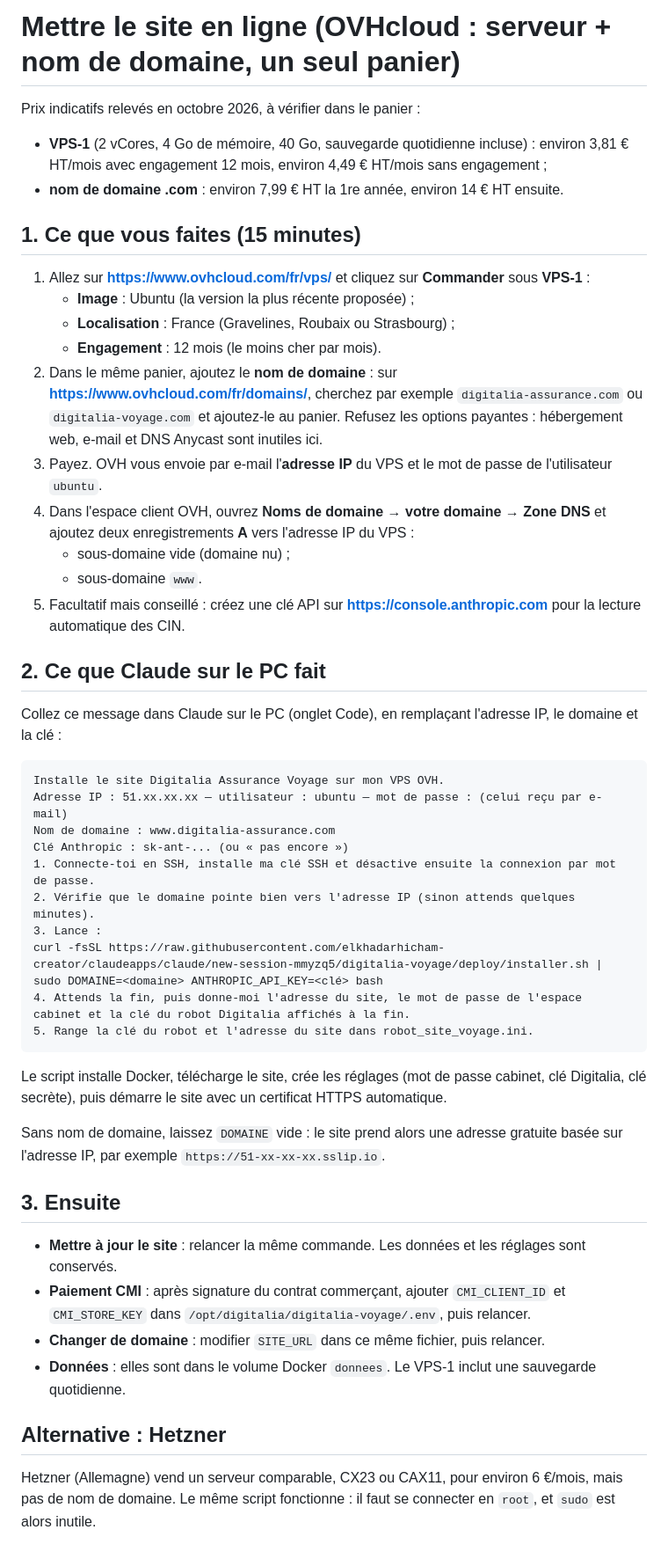
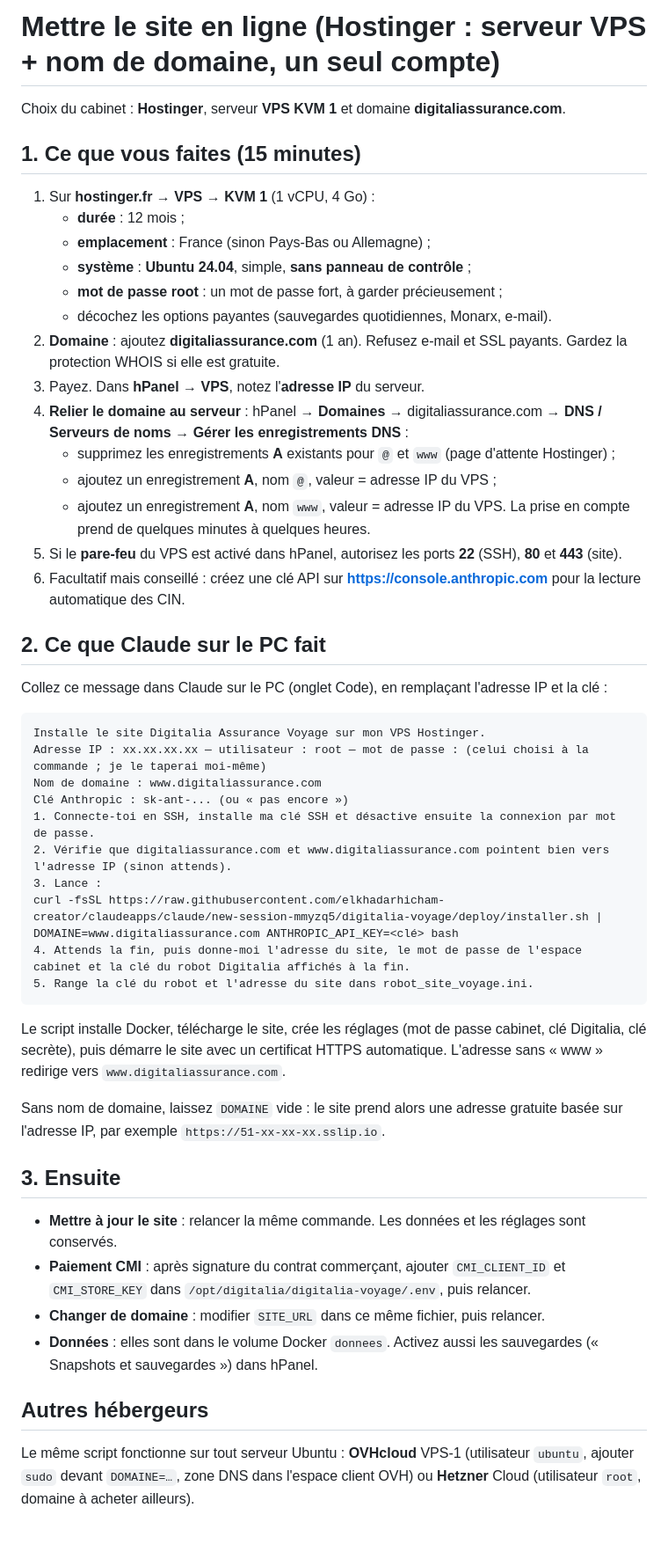
Before and after one commit to elkhadarhicham-creator/claudeapps, a Markdown page: digitalia-voyage/deploy/MISE_EN_LIGNE.md, the part around the change. Shown at 88% size. GitHub-like rendering.

Commit message:
docs: Guide de mise en ligne sur Hostinger (VPS KVM 1 + digitaliassurance.com)
Co-Authored-By: Claude Opus 5.5 <noreply@anthropic.com>
Claude-Session: https://claude.ai/code/session_01Rnx1RHfLtoFLxtT2bEjeoE

````diff
--- a/digitalia-voyage/deploy/MISE_EN_LIGNE.md
+++ b/digitalia-voyage/deploy/MISE_EN_LIGNE.md
@@ -1,41 +1,43 @@
-# Mettre le site en ligne (OVHcloud : serveur + nom de domaine, un seul panier)
+# Mettre le site en ligne (Hostinger : serveur VPS + nom de domaine, un seul compte)
 
-Prix indicatifs relevés en octobre 2026, à vérifier dans le panier :
-
-- **VPS-1** (2 vCores, 4 Go de mémoire, 40 Go, sauvegarde quotidienne incluse) : environ 3,81 € HT/mois avec engagement 12 mois, environ 4,49 € HT/mois sans engagement ;
-- **nom de domaine .com** : environ 7,99 € HT la 1re année, environ 14 € HT ensuite.
+Choix du cabinet : **Hostinger**, serveur **VPS KVM 1** et domaine **digitaliassurance.com**.
 
 ## 1. Ce que vous faites (15 minutes)
 
-1. Allez sur **https://www.ovhcloud.com/fr/vps/** et cliquez sur **Commander** sous **VPS-1** :
-   - **Image** : Ubuntu (la version la plus récente proposée) ;
-   - **Localisation** : France (Gravelines, Roubaix ou Strasbourg) ;
-   - **Engagement** : 12 mois (le moins cher par mois).
-2. Dans le même panier, ajoutez le **nom de domaine** : sur **https://www.ovhcloud.com/fr/domains/**, cherchez par exemple `digitalia-assurance.com` ou `digitalia-voyage.com` et ajoutez-le au panier. Refusez les options payantes : hébergement web, e-mail et DNS Anycast sont inutiles ici.
-3. Payez. OVH vous envoie par e-mail l'**adresse IP** du VPS et le mot de passe de l'utilisateur `ubuntu`.
-4. Dans l'espace client OVH, ouvrez **Noms de domaine → votre domaine → Zone DNS** et ajoutez deux enregistrements **A** vers l'adresse IP du VPS :
-   - sous-domaine vide (domaine nu) ;
-   - sous-domaine `www`.
-5. Facultatif mais conseillé : créez une clé API sur **https://console.anthropic.com** pour la lecture automatique des CIN.
+1. Sur **hostinger.fr** → **VPS** → **KVM 1** (1 vCPU, 4 Go) :
+   - **durée** : 12 mois ;
+   - **emplacement** : France (sinon Pays-Bas ou Allemagne) ;
+   - **système** : **Ubuntu 24.04**, simple, **sans panneau de contrôle** ;
+   - **mot de passe root** : un mot de passe fort, à garder précieusement ;
+   - décochez les options payantes (sauvegardes quotidiennes, Monarx, e-mail).
+2. **Domaine** : ajoutez **digitaliassurance.com** (1 an). Refusez e-mail et SSL payants. Gardez la protection WHOIS si elle est gratuite.
+3. Payez. Dans **hPanel → VPS**, notez l'**adresse IP** du serveur.
+4. **Relier le domaine au serveur** : hPanel → **Domaines** → digitaliassurance.com → **DNS / Serveurs de noms** → **Gérer les enregistrements DNS** :
+   - supprimez les enregistrements **A** existants pour `@` et `www` (page d'attente Hostinger) ;
+   - ajoutez un enregistrement **A**, nom `@`, valeur = adresse IP du VPS ;
+   - ajoutez un enregistrement **A**, nom `www`, valeur = adresse IP du VPS.
+   La prise en compte prend de quelques minutes à quelques heures.
+5. Si le **pare-feu** du VPS est activé dans hPanel, autorisez les ports **22** (SSH), **80** et **443** (site).
+6. Facultatif mais conseillé : créez une clé API sur **https://console.anthropic.com** pour la lecture automatique des CIN.
 
 ## 2. Ce que Claude sur le PC fait
 
-Collez ce message dans Claude sur le PC (onglet Code), en remplaçant l'adresse IP, le domaine et la clé :
+Collez ce message dans Claude sur le PC (onglet Code), en remplaçant l'adresse IP et la clé :
 
 ```
-Installe le site Digitalia Assurance Voyage sur mon VPS OVH.
-Adresse IP : 51.xx.xx.xx — utilisateur : ubuntu — mot de passe : (celui reçu par e-mail)
-Nom de domaine : www.digitalia-assurance.com
+Installe le site Digitalia Assurance Voyage sur mon VPS Hostinger.
+Adresse IP : xx.xx.xx.xx — utilisateur : root — mot de passe : (celui choisi à la commande ; je le taperai moi-même)
+Nom de domaine : www.digitaliassurance.com
 Clé Anthropic : sk-ant-... (ou « pas encore »)
 1. Connecte-toi en SSH, installe ma clé SSH et désactive ensuite la connexion par mot de passe.
-2. Vérifie que le domaine pointe bien vers l'adresse IP (sinon attends quelques minutes).
+2. Vérifie que digitaliassurance.com et www.digitaliassurance.com pointent bien vers l'adresse IP (sinon attends).
 3. Lance :
-curl -fsSL https://raw.githubusercontent.com/elkhadarhicham-creator/claudeapps/claude/new-session-mmyzq5/digitalia-voyage/deploy/installer.sh | sudo DOMAINE=<domaine> ANTHROPIC_API_KEY=<clé> bash
+curl -fsSL https://raw.githubusercontent.com/elkhadarhicham-creator/claudeapps/claude/new-session-mmyzq5/digitalia-voyage/deploy/installer.sh | DOMAINE=www.digitaliassurance.com ANTHROPIC_API_KEY=<clé> bash
 4. Attends la fin, puis donne-moi l'adresse du site, le mot de passe de l'espace cabinet et la clé du robot Digitalia affichés à la fin.
 5. Range la clé du robot et l'adresse du site dans robot_site_voyage.ini.
 ```
 
-Le script installe Docker, télécharge le site, crée les réglages (mot de passe cabinet, clé Digitalia, clé secrète), puis démarre le site avec un certificat HTTPS automatique.
+Le script installe Docker, télécharge le site, crée les réglages (mot de passe cabinet, clé Digitalia, clé secrète), puis démarre le site avec un certificat HTTPS automatique. L'adresse sans « www » redirige vers `www.digitaliassurance.com`.
 
 Sans nom de domaine, laissez `DOMAINE` vide : le site prend alors une adresse gratuite basée sur l'adresse IP, par exemple `https://51-xx-xx-xx.sslip.io`.
 
@@ -44,8 +46,8 @@ Sans nom de domaine, laissez `DOMAINE` vide : le site prend alors une adresse gr
 - **Mettre à jour le site** : relancer la même commande. Les données et les réglages sont conservés.
 - **Paiement CMI** : après signature du contrat commerçant, ajouter `CMI_CLIENT_ID` et `CMI_STORE_KEY` dans `/opt/digitalia/digitalia-voyage/.env`, puis relancer.
 - **Changer de domaine** : modifier `SITE_URL` dans ce même fichier, puis relancer.
-- **Données** : elles sont dans le volume Docker `donnees`. Le VPS-1 inclut une sauvegarde quotidienne.
+- **Données** : elles sont dans le volume Docker `donnees`. Activez aussi les sauvegardes (« Snapshots et sauvegardes ») dans hPanel.
 
-## Alternative : Hetzner
+## Autres hébergeurs
 
-Hetzner (Allemagne) vend un serveur comparable, CX23 ou CAX11, pour environ 6 €/mois, mais pas de nom de domaine. Le même script fonctionne : il faut se connecter en `root`, et `sudo` est alors inutile.
+Le même script fonctionne sur tout serveur Ubuntu : **OVHcloud** VPS-1 (utilisateur `ubuntu`, ajouter `sudo` devant `DOMAINE=…`, zone DNS dans l'espace client OVH) ou **Hetzner** Cloud (utilisateur `root`, domaine à acheter ailleurs).
````
Also changed, not shown: digitalia-voyage/README.md (+1 -1 lines).
